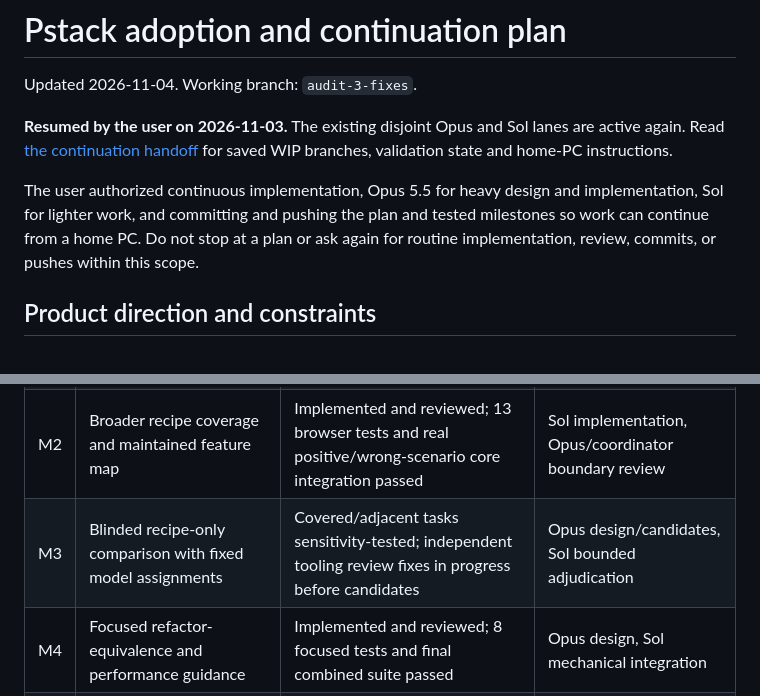
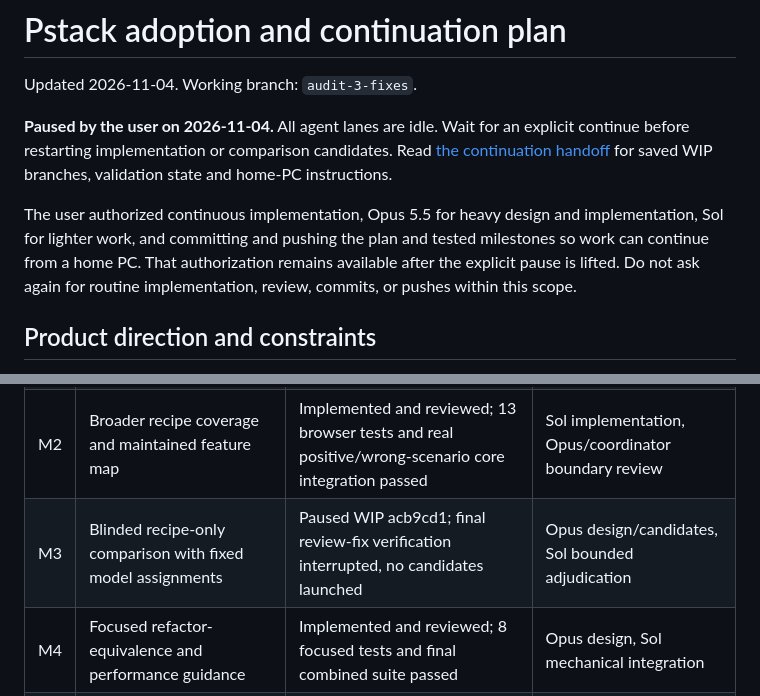
Before and after one commit to puru9860/docket, a Markdown page: docs/pstack-adoption-plan.md, 2 parts joined by grey strips. GitHub-like rendering.

```diff
--- a/docs/pstack-adoption-plan.md
+++ b/docs/pstack-adoption-plan.md
@@ -2,14 +2,15 @@
 
 Updated 2026-11-04. Working branch: `audit-3-fixes`.
 
-**Resumed by the user on 2026-11-03.** The existing disjoint Opus and Sol
-lanes are active again. Read [the continuation handoff](pstack-resume-handoff.md)
+**Paused by the user on 2026-11-04.** All agent lanes are idle. Wait for an
+explicit continue before restarting implementation or comparison candidates. Read [the continuation handoff](pstack-resume-handoff.md)
 for saved WIP branches, validation state and home-PC instructions.
 
 The user authorized continuous implementation, Opus 5.5 for heavy design and
 implementation, Sol for lighter work, and committing and pushing the plan and
-tested milestones so work can continue from a home PC. Do not stop at a plan or
-ask again for routine implementation, review, commits, or pushes within this scope.
+tested milestones so work can continue from a home PC. That authorization remains available after the explicit pause is lifted.
+Do not ask again for routine implementation, review, commits, or pushes within
+this scope.
 
 ## Product direction and constraints
 
@@ -55,7 +56,7 @@ runtime evidence; a revision label or screenshot alone does not establish truth.
 | M0 | Verification-recipe infrastructure and one real companion recipe | Implemented, verified and committed in this checkpoint | Opus core, Sol UI |
 | M1 | Safety fact/probe, runtime proof descriptions, repeated-premise correction guidance | Implemented and reviewed; final combined suite 823 passed | Sol, Opus/coordinator review |
 | M2 | Broader recipe coverage and maintained feature map | Implemented and reviewed; 13 browser tests and real positive/wrong-scenario core integration passed | Sol implementation, Opus/coordinator boundary review |
-| M3 | Blinded recipe-only comparison with fixed model assignments | Covered/adjacent tasks sensitivity-tested; independent tooling review fixes in progress before candidates | Opus design/candidates, Sol bounded adjudication |
+| M3 | Blinded recipe-only comparison with fixed model assignments | Paused WIP acb9cd1; final review-fix verification interrupted, no candidates launched | Opus design/candidates, Sol bounded adjudication |
 | M4 | Focused refactor-equivalence and performance guidance | Implemented and reviewed; 8 focused tests and final combined suite passed | Opus design, Sol mechanical integration |
 | M5 | Native group discussions | Integrated and regression-tested; direct three-party pilot concluded unanimously with manual delivery | Opus, coordinator review |
 | M6 | Optional PR/CI babysitting | Assessed and deferred until concrete forge/CI waiting friction exists | Opus assessment, G05 advice |
```
Also changed, not shown: docs/pstack-resume-handoff.md (+46 -6 lines).
